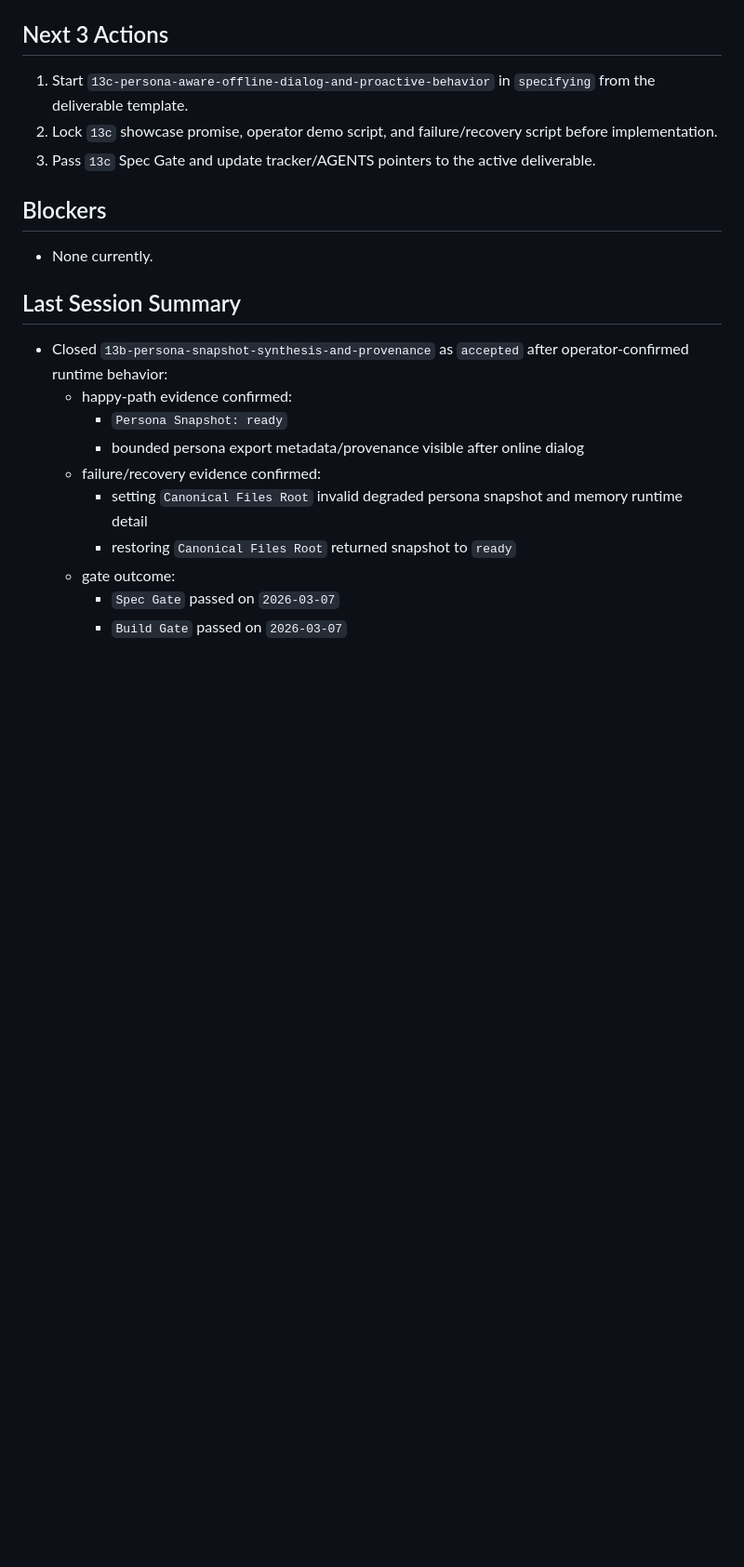
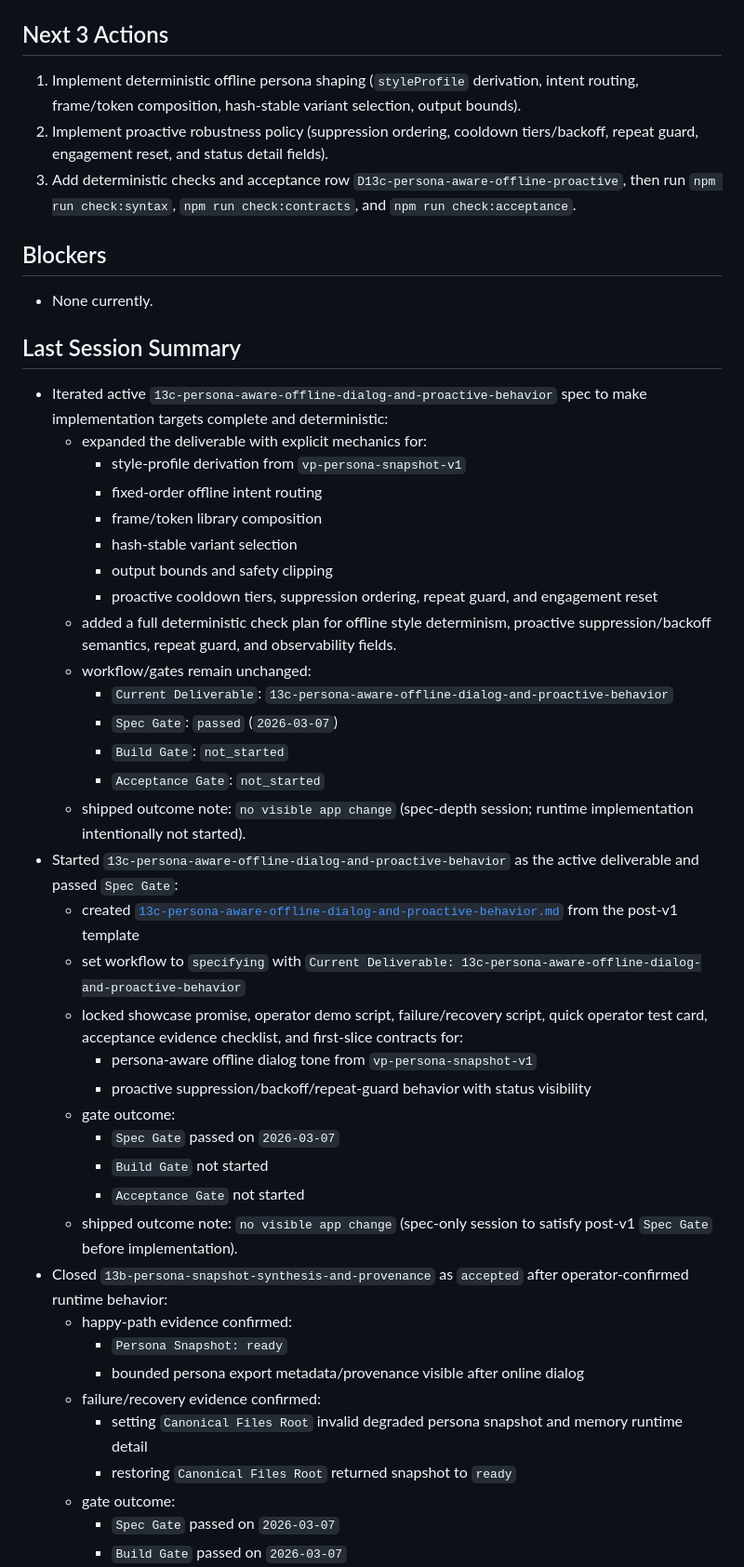
Before and after one commit to Invisible-Internet/virtual-pet, a Markdown page: docs/plan/00-progress-tracker.md, the part around one of its changes. Shown at 93% size. Drawn GitHub-style; blank space fills up the shorter version.

```diff
--- a/docs/plan/00-progress-tracker.md
+++ b/docs/plan/00-progress-tracker.md
@@ -76,14 +76,40 @@ Planning state:
 6. Pass `Spec Gate` before implementation begins.
 
 ## Next 3 Actions
-1. Start `13c-persona-aware-offline-dialog-and-proactive-behavior` in `specifying` from the deliverable template.
-2. Lock `13c` showcase promise, operator demo script, and failure/recovery script before implementation.
-3. Pass `13c` Spec Gate and update tracker/AGENTS pointers to the active deliverable.
+1. Implement deterministic offline persona shaping (`styleProfile` derivation, intent routing, frame/token composition, hash-stable variant selection, output bounds).
+2. Implement proactive robustness policy (suppression ordering, cooldown tiers/backoff, repeat guard, engagement reset, and status detail fields).
+3. Add deterministic checks and acceptance row `D13c-persona-aware-offline-proactive`, then run `npm run check:syntax`, `npm run check:contracts`, and `npm run check:acceptance`.
 
 ## Blockers
 - None currently.
 
 ## Last Session Summary
+- Iterated active `13c-persona-aware-offline-dialog-and-proactive-behavior` spec to make implementation targets complete and deterministic:
+  - expanded the deliverable with explicit mechanics for:
+    - style-profile derivation from `vp-persona-snapshot-v1`
+    - fixed-order offline intent routing
+    - frame/token library composition
+    - hash-stable variant selection
+    - output bounds and safety clipping
+    - proactive cooldown tiers, suppression ordering, repeat guard, and engagement reset
+  - added a full deterministic check plan for offline style determinism, proactive suppression/backoff semantics, repeat guard, and observability fields.
+  - workflow/gates remain unchanged:
+    - `Current Deliverable`: `13c-persona-aware-offline-dialog-and-proactive-behavior`
+    - `Spec Gate`: `passed` (`2026-03-07`)
+    - `Build Gate`: `not_started`
+    - `Acceptance Gate`: `not_started`
+  - shipped outcome note: `no visible app change` (spec-depth session; runtime implementation intentionally not started).
+- Started `13c-persona-aware-offline-dialog-and-proactive-behavior` as the active deliverable and passed `Spec Gate`:
+  - created [`13c-persona-aware-offline-dialog-and-proactive-behavior.md`](./13c-persona-aware-offline-dialog-and-proactive-behavior.md) from the post-v1 template
+  - set workflow to `specifying` with `Current Deliverable: 13c-persona-aware-offline-dialog-and-proactive-behavior`
+  - locked showcase promise, operator demo script, failure/recovery script, quick operator test card, acceptance evidence checklist, and first-slice contracts for:
+    - persona-aware offline dialog tone from `vp-persona-snapshot-v1`
+    - proactive suppression/backoff/repeat-guard behavior with status visibility
+  - gate outcome:
+    - `Spec Gate` passed on `2026-03-07`
+    - `Build Gate` not started
+    - `Acceptance Gate` not started
+  - shipped outcome note: `no visible app change` (spec-only session to satisfy post-v1 `Spec Gate` before implementation).
 - Closed `13b-persona-snapshot-synthesis-and-provenance` as `accepted` after operator-confirmed runtime behavior:
   - happy-path evidence confirmed:
     - `Persona Snapshot: ready`
```
Also changed, not shown: other parts of docs/plan/00-progress-tracker.md (+6 -6 lines), AGENTS.md (+21 -7 lines), docs/plan/13c-persona-aware-offline-dialog-and-proactive-behavior.md (added, +377 -0 lines).
